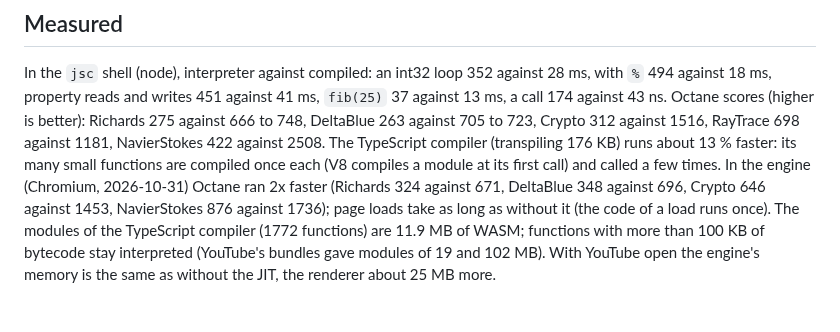
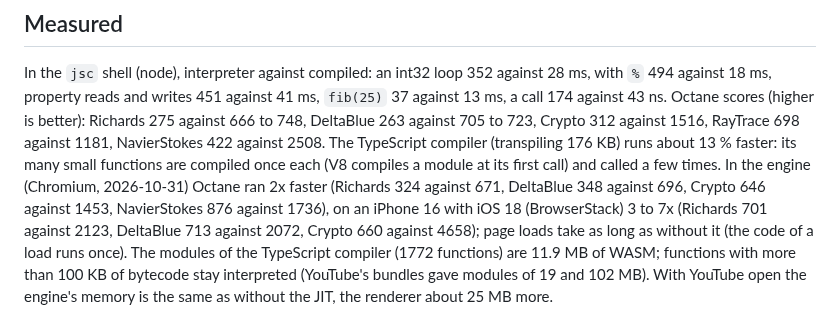
Before and after one commit to BrowserProject/browser-lite, a Markdown page: docs/jit.md, the part around the change. Rendered like a GitHub page; blank space fills up the shorter version.

Commit message:
JIT docs: measured on an iPhone
Co-Authored-By: Claude Opus 5.5 <noreply@anthropic.com>

```diff
--- a/docs/jit.md
+++ b/docs/jit.md
@@ -59,7 +59,9 @@ NavierStokes 422 against 2508. The TypeScript
 compiler (transpiling 176 KB) runs about 13 % faster: its many small functions are compiled once
 each (V8 compiles a module at its first call) and called a few times. In the engine (Chromium, 2026-10-31) Octane ran 2x faster
 (Richards 324 against 671, DeltaBlue 348 against 696, Crypto 646 against 1453, NavierStokes 876
-against 1736); page loads take as long as without it (the code of a load runs once). The
+against 1736), on an iPhone 16 with iOS 18 (BrowserStack) 3 to 7x (Richards 701 against 2123,
+DeltaBlue 713 against 2072, Crypto 660 against 4658); page loads take as long as without it (the
+code of a load runs once). The
 modules of the TypeScript compiler (1772 functions) are 11.9 MB of WASM; functions with more than
 100 KB of bytecode stay interpreted (YouTube's bundles gave modules of 19 and 102 MB). With
 YouTube open the engine's memory is the same as without the JIT, the renderer about 25 MB more.
```
